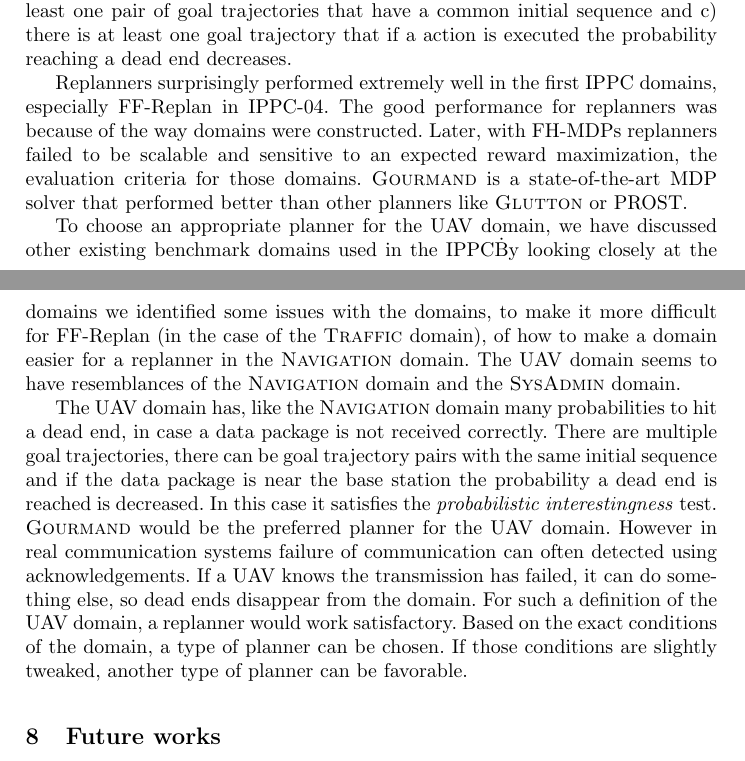
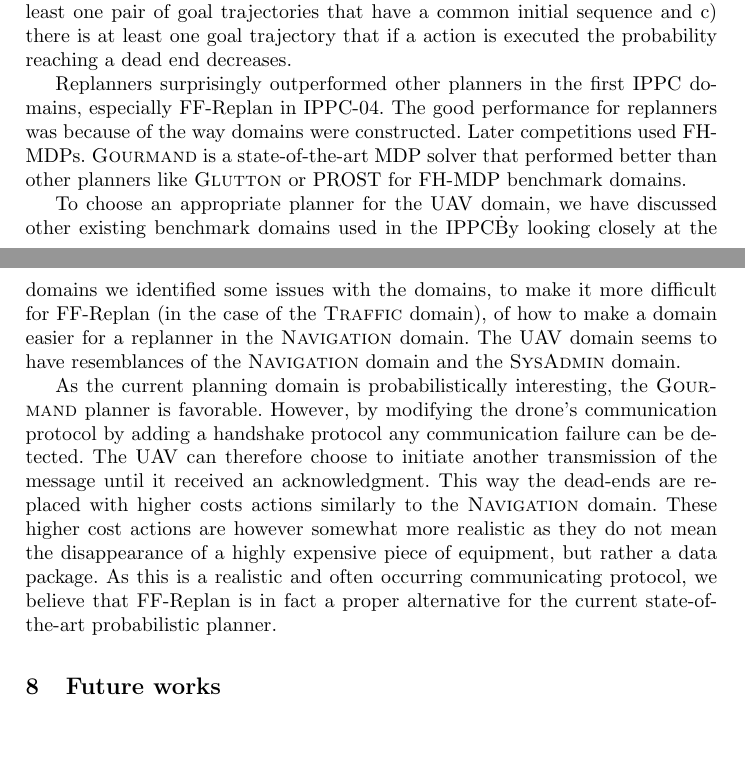
Before and after one commit to ImaraSpeek/SeminarAlgorithms, a LaTeX paper (FinalPaper/paper.tex): two parts of pages 9 and 10 of 11, joined at a grey line, cut so that both start at the same text, the shorter picture padded with empty space. Compiled offline with pdfLaTeX.

Commit message:
Improving conclusion

```diff
--- a/FinalPaper/paper.tex
+++ b/FinalPaper/paper.tex
@@ -319,13 +319,11 @@ trajectories that have a common initial sequence and c) there is at least one
 goal trajectory that if a action is executed the probability reaching a dead
 end decreases.
 
-Replanners surprisingly performed extremely well in the first IPPC domains,
+Replanners surprisingly outperformed other planners in the first IPPC domains,
 especially FF-Replan in IPPC-04. The good performance for replanners was
-because of the way domains were constructed. Later, with FH-MDPs replanners
-failed to be scalable and sensitive to an expected reward maximization, the
-evaluation criteria for those domains. \textsc{Gourmand} is a state-of-the-art
-MDP solver that performed better than other planners like \textsc{Glutton} or
-PROST.
+because of the way domains were constructed. Later competitions used FH-MDPs.
+\textsc{Gourmand} is a state-of-the-art MDP solver that performed better than
+other planners like \textsc{Glutton} or PROST for FH-MDP benchmark domains.
 
 To choose an appropriate planner for the UAV domain, we have discussed other
 existing benchmark domains used in the IPPC\. By looking closely at the domains
@@ -335,19 +333,17 @@ easier for a replanner in the \textsc{Navigation} domain. The UAV domain seems
 to have resemblances of the \textsc{Navigation} domain and the
 \textsc{SysAdmin} domain.
 
-The UAV domain has, like the \textsc{Navigation} domain many probabilities to
-hit a dead end, in case a data package is not received correctly. There are
-multiple goal trajectories, there can be goal trajectory pairs with the same
-initial sequence and if the data package is near the base station the
-probability a dead end is reached is decreased. In this case it satisfies the
-\emph{probabilistic interestingness} test. \textsc{Gourmand} would be the
-preferred planner for the UAV domain. However in real communication systems
-failure of communication can often detected using acknowledgements. If a UAV
-knows the transmission has failed, it can do something else, so dead ends
-disappear from the domain. For such a definition of the UAV domain, a replanner
-would work satisfactory. Based on the exact conditions of the domain, a type of
-planner can be chosen. If those conditions are slightly tweaked, another type
-of planner can be favorable.
+As the current planning domain is probabilistically interesting, the
+\textsc{Gourmand} planner is favorable. However, by modifying the drone's
+communication protocol by adding a handshake protocol any communication failure
+can be detected. The UAV can therefore choose to initiate another transmission
+of the message until it received an acknowledgment. This way the dead-ends are
+replaced with higher costs actions similarly to the \textsc{Navigation} domain.
+These higher cost actions are however somewhat more realistic as they do not
+mean the disappearance of a highly expensive piece of equipment, but rather a
+data package. As this is a realistic and often occurring communicating
+protocol, we believe that FF-Replan is in fact a proper alternative for the
+current state-of-the-art probabilistic planner.
 
 %------------------------------------------------------------------------------
 
```
